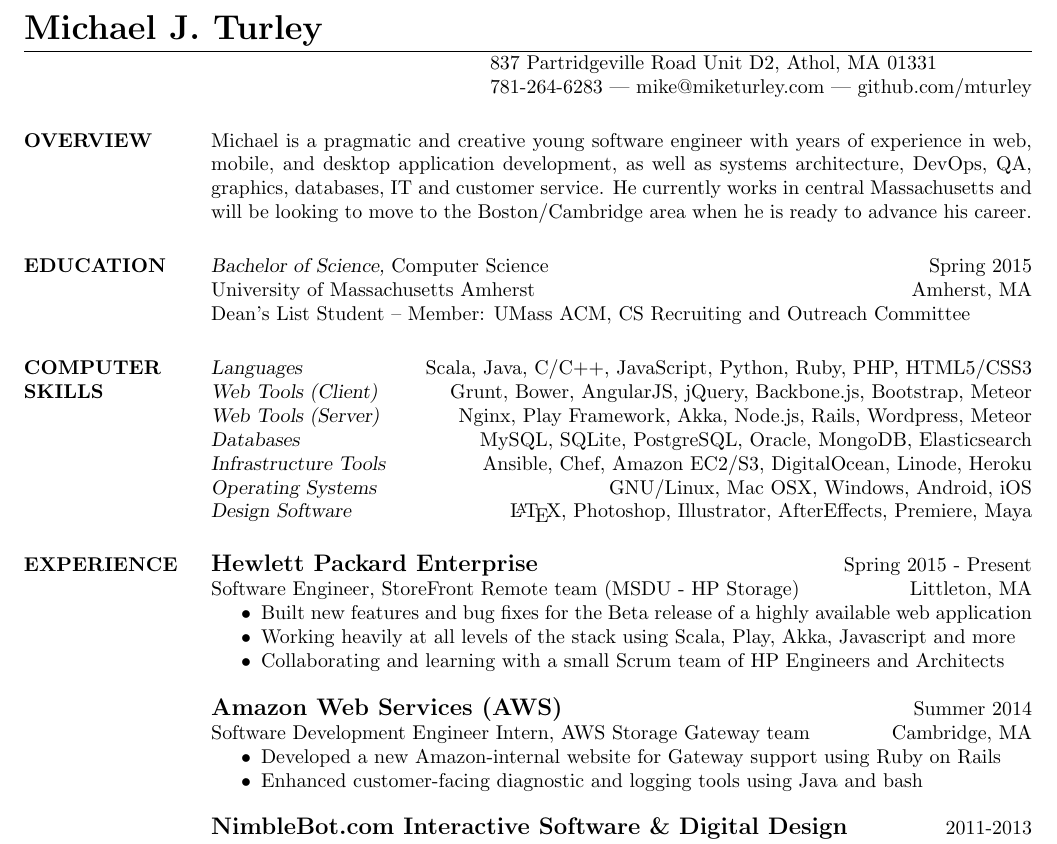
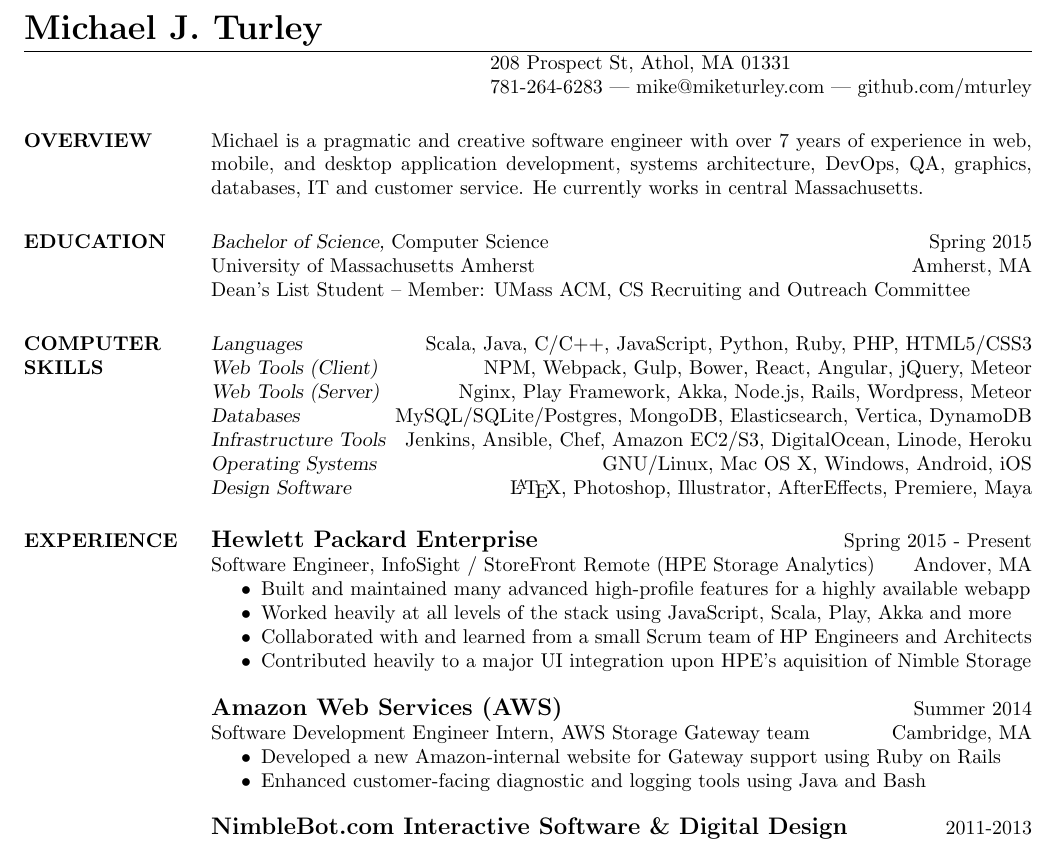
Before and after one commit to mturley/resume, a LaTeX CV (mturley_resume.tex): part of the page, cut so that both start at the same text. Compiled offline with pdfLaTeX.

Commit message:
Update address, skills and experience

```diff
--- a/mturley_resume.tex
+++ b/mturley_resume.tex
@@ -13,13 +13,13 @@
 \title{Michael J. Turley Resume}
 
 \name{\LARGE Michael J. Turley}
-\address{837 Partridgeville Road Unit D2, Athol, MA 01331}
+\address{208 Prospect St, Athol, MA 01331}
 \address{781-264-6283  |  mike@miketurley.com | github.com/mturley}
 
 \begin{resume}
 
 \section{OVERVIEW}
-    Michael is a pragmatic and creative young software engineer with years of experience in web, mobile, and desktop application development, as well as systems architecture, DevOps, QA, graphics, databases, IT and customer service.  He currently works in central Massachusetts and will be looking to move to the Boston/Cambridge area when he is ready to advance his career.
+    Michael is a pragmatic and creative software engineer with over 7 years of experience in web, mobile, and desktop application development, systems architecture, DevOps, QA, graphics, databases, IT and customer service.  He currently works in central Massachusetts.
 
 \section{EDUCATION}
     {\sl Bachelor of Science,} Computer Science \hfill Spring 2015 \\
@@ -33,27 +33,28 @@
 \section{COMPUTER \\ SKILLS}
     {\sl Languages} \hfill Scala, Java, C/C++, JavaScript, Python, Ruby, PHP, HTML5/CSS3 \\
         % I'm learning: Erlang, Haskell, and Go
-    {\sl Web Tools (Client)} \hfill Grunt, Bower, AngularJS, jQuery, Backbone.js, Bootstrap, Meteor \\
+    {\sl Web Tools (Client)} \hfill NPM, Webpack, Gulp, Bower, React, Angular, jQuery, Meteor \\
         % I'm learning: Foundation
     {\sl Web Tools (Server)} \hfill Nginx, Play Framework, Akka, Node.js, Rails, Wordpress, Meteor \\
-        % I'm learning: GWT
-    {\sl Databases} \hfill MySQL, SQLite, PostgreSQL, Oracle, MongoDB, Elasticsearch \\
-        % I'm learning: CouchDB
-    {\sl Infrastructure Tools} \hfill Ansible, Chef, Amazon EC2/S3, DigitalOcean, Linode, Heroku \\
-        % I'm learning: Google App Engine
-    {\sl Operating Systems} \hfill GNU/Linux, Mac OSX, Windows, Android, iOS \\
+        % I'm learning: Lagom, Spark
+    {\sl Databases} \hfill MySQL/SQLite/Postgres, MongoDB, Elasticsearch, Vertica, DynamoDB \\
+        % I'm learning: Redis, Memcached
+    {\sl Infrastructure Tools} \hfill Jenkins, Ansible, Chef, Amazon EC2/S3, DigitalOcean, Linode, Heroku \\
+        % I'm learning: ConductR, Google App Engine
+    {\sl Operating Systems} \hfill GNU/Linux, Mac OS X, Windows, Android, iOS \\
     {\sl Design Software} \hfill \LaTeX, Photoshop, Illustrator, AfterEffects, Premiere, Maya
         % I'm learning: Blender
 
 \section{EXPERIENCE}
     {\large \textbf{Hewlett Packard Enterprise}}
     \hfill Spring 2015 - Present \\
-    Software Engineer, StoreFront Remote team (MSDU - HP Storage)
-    \hfill Littleton, MA
+    Software Engineer, InfoSight / StoreFront Remote (HPE Storage Analytics)
+    \hfill Andover, MA
     \begin{itemize}  \itemsep -2pt % reduce space between items
-        \item Built new features and bug fixes for the Beta release of a highly available web application
-        \item Working heavily at all levels of the stack using Scala, Play, Akka, Javascript and more
-        \item Collaborating and learning with a small Scrum team of HP Engineers and Architects
+        \item Built and maintained many advanced high-profile features for a highly available webapp
+        \item Worked heavily at all levels of the stack using JavaScript, Scala, Play, Akka and more
+        \item Collaborated with and learned from a small Scrum team of HP Engineers and Architects
+        \item Contributed heavily to a major UI integration upon HPE's aquisition of Nimble Storage
     \end{itemize}
 
     {\large \textbf{Amazon Web Services (AWS)}}
@@ -62,7 +63,7 @@
     \hfill Cambridge, MA
     \begin{itemize}  \itemsep -2pt
         \item Developed a new Amazon-internal website for Gateway support using Ruby on Rails
-        \item Enhanced customer-facing diagnostic and logging tools using Java and bash
+        \item Enhanced customer-facing diagnostic and logging tools using Java and Bash
     \end{itemize}
 
     {\large \textbf{NimbleBot.com Interactive Software \& Digital Design}}
```
Also changed, not shown: mturley_resume.tex (2 more changed lines).
